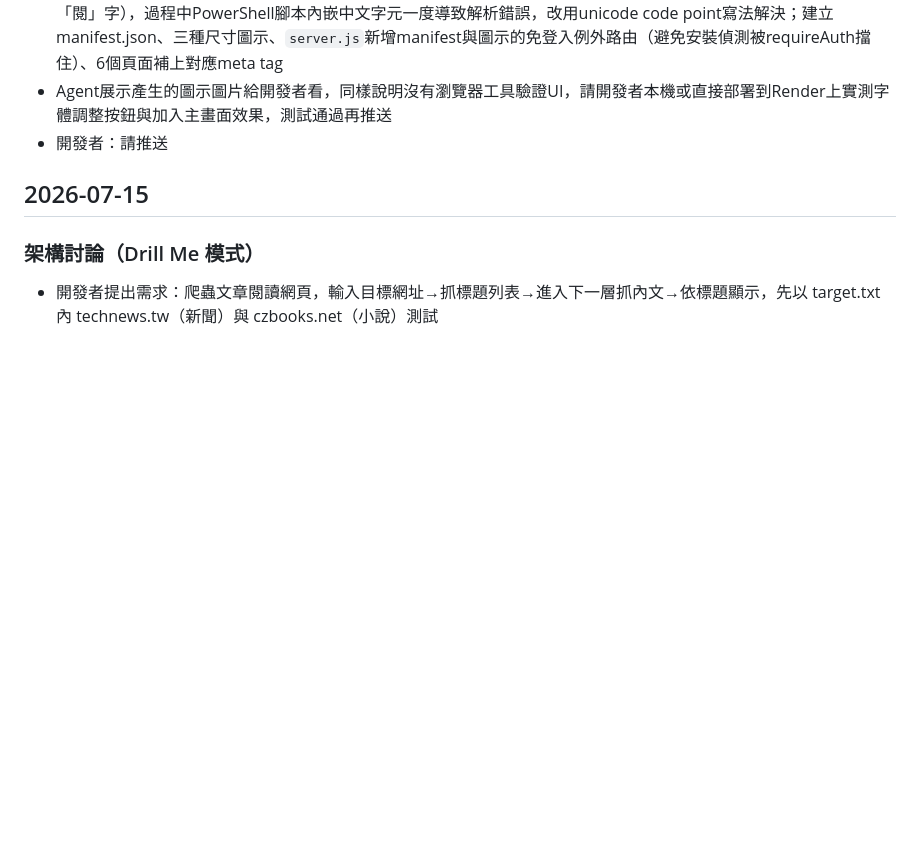
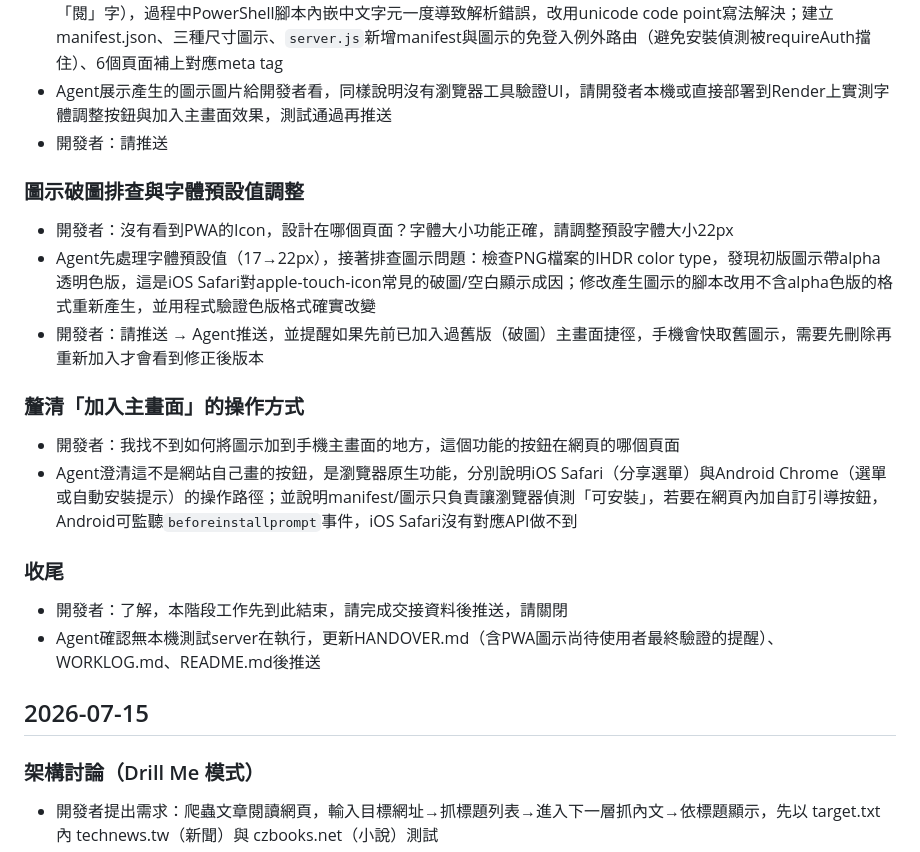
Before and after one commit to jamessun0919-ops/NewsNovelCrawer, a Markdown page: CHATLOG.md, the part around the change. Drawn GitHub-style; blank space fills up the shorter version.

```diff
--- a/CHATLOG.md
+++ b/CHATLOG.md
@@ -51,6 +51,19 @@
 - Agent展示產生的圖示圖片給開發者看，同樣說明沒有瀏覽器工具驗證UI，請開發者本機或直接部署到Render上實測字體調整按鈕與加入主畫面效果，測試通過再推送
 - 開發者：請推送
 
+### 圖示破圖排查與字體預設值調整
+- 開發者：沒有看到PWA的Icon，設計在哪個頁面？字體大小功能正確，請調整預設字體大小22px
+- Agent先處理字體預設值（17→22px），接著排查圖示問題：檢查PNG檔案的IHDR color type，發現初版圖示帶alpha透明色版，這是iOS Safari對apple-touch-icon常見的破圖/空白顯示成因；修改產生圖示的腳本改用不含alpha色版的格式重新產生，並用程式驗證色版格式確實改變
+- 開發者：請推送 → Agent推送，並提醒如果先前已加入過舊版（破圖）主畫面捷徑，手機會快取舊圖示，需要先刪除再重新加入才會看到修正後版本
+
+### 釐清「加入主畫面」的操作方式
+- 開發者：我找不到如何將圖示加到手機主畫面的地方，這個功能的按鈕在網頁的哪個頁面
+- Agent澄清這不是網站自己畫的按鈕，是瀏覽器原生功能，分別說明iOS Safari（分享選單）與Android Chrome（選單或自動安裝提示）的操作路徑；並說明manifest/圖示只負責讓瀏覽器偵測「可安裝」，若要在網頁內加自訂引導按鈕，Android可監聽`beforeinstallprompt`事件，iOS Safari沒有對應API做不到
+
+### 收尾
+- 開發者：了解，本階段工作先到此結束，請完成交接資料後推送，請關閉
+- Agent確認無本機測試server在執行，更新HANDOVER.md（含PWA圖示尚待使用者最終驗證的提醒）、WORKLOG.md、README.md後推送
+
 ## 2026-07-15
 
 ### 架構討論（Drill Me 模式）
```
Also changed, not shown: HANDOVER.md (+8 -4 lines), WORKLOG.md (+6 -0 lines).
